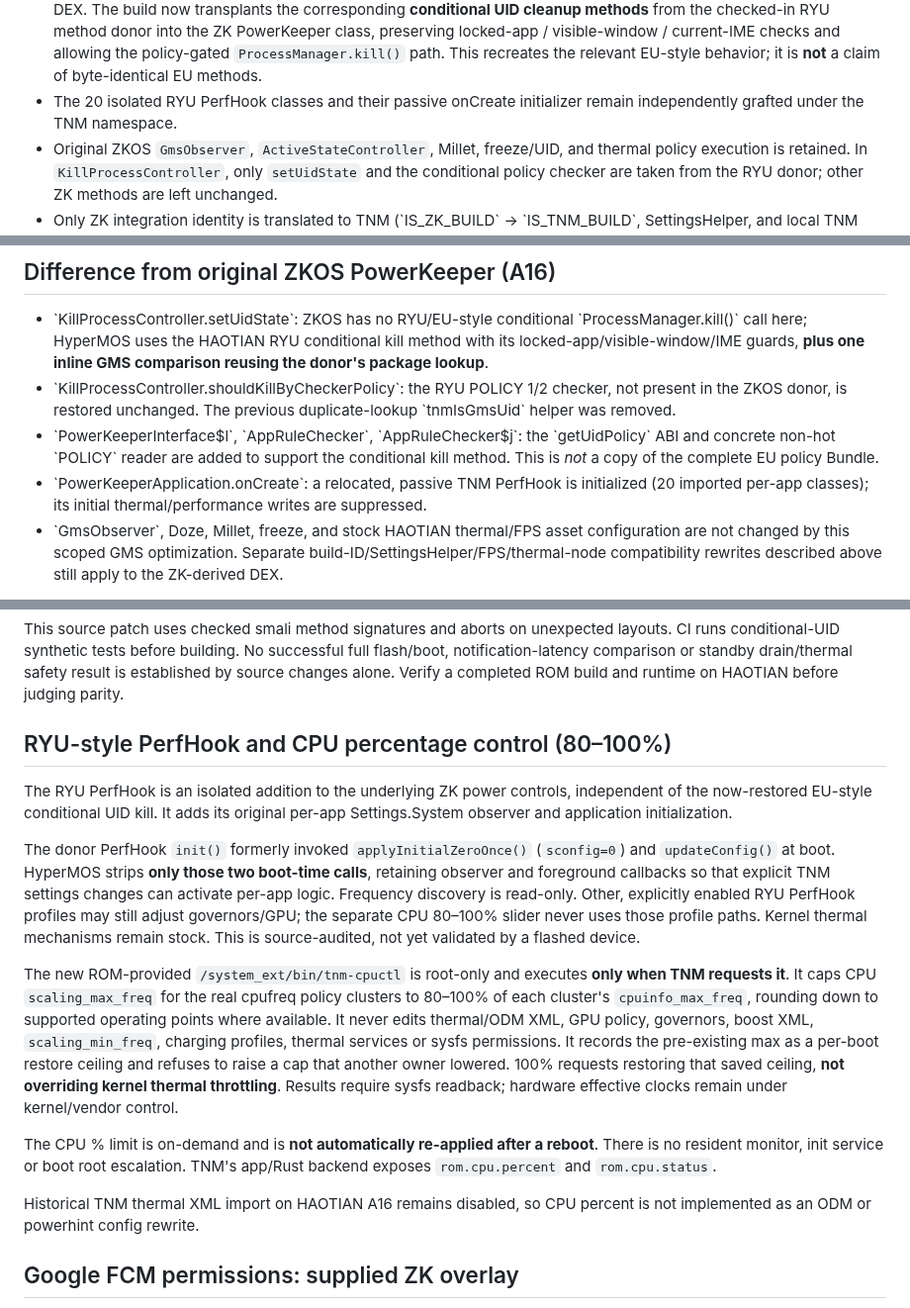
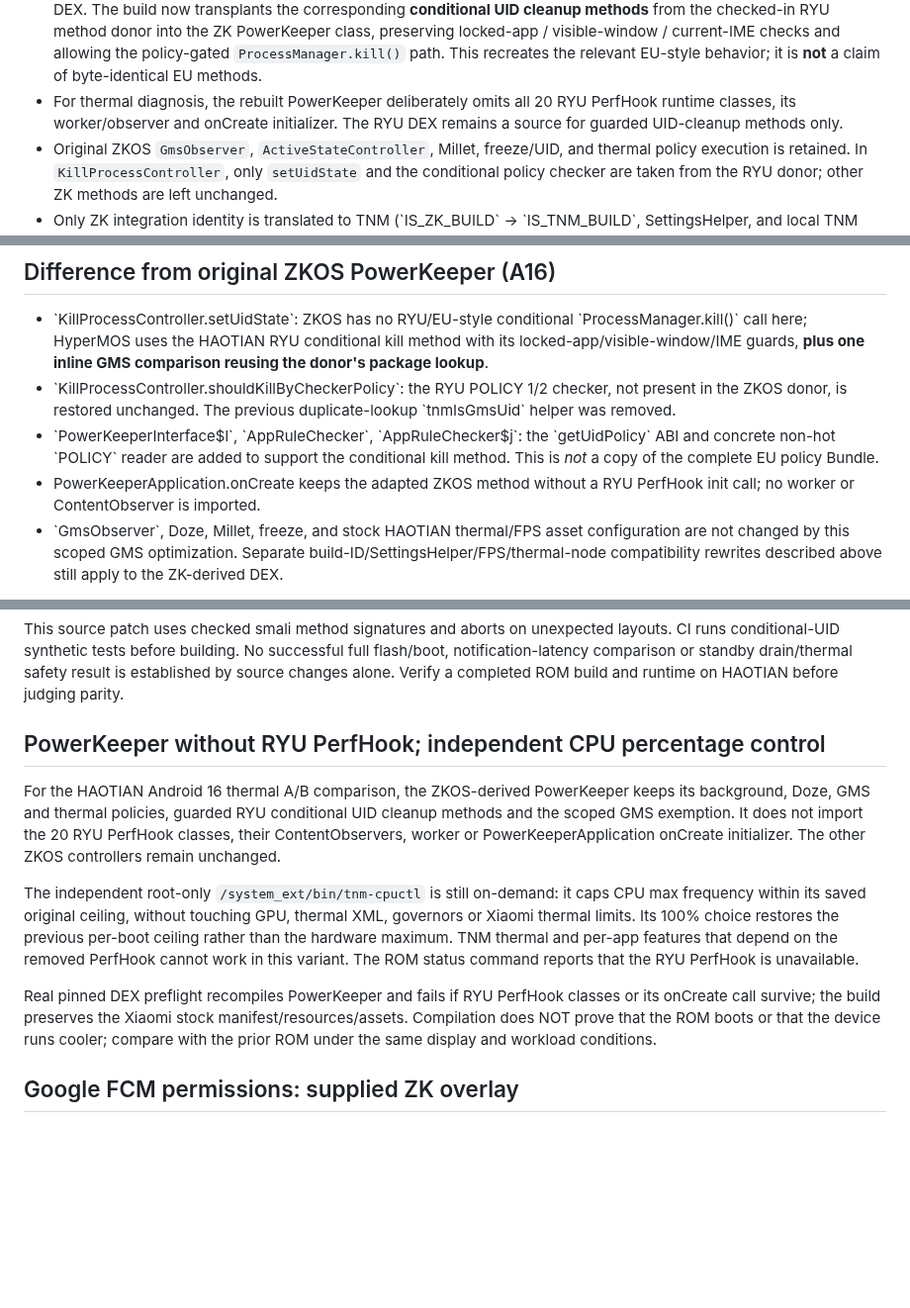
Before and after one commit to ngocminhvn/HyperMOS, a Markdown page: docs/STOCK-ZK-NOTIFICATION-POLICY.md, 3 parts joined by grey strips. Shown at 99% size. GitHub-like rendering; blank space fills up the shorter version.

Commit message:
Docs: describe no-PerfHook PowerKeeper thermal comparison

```diff
--- a/docs/STOCK-ZK-NOTIFICATION-POLICY.md
+++ b/docs/STOCK-ZK-NOTIFICATION-POLICY.md
@@ -14,8 +14,9 @@
   locked-app / visible-window / current-IME checks and allowing the
   policy-gated `ProcessManager.kill()` path. This recreates the relevant
   EU-style behavior; it is **not** a claim of byte-identical EU methods.
-- The 20 isolated RYU PerfHook classes and their passive onCreate initializer
-  remain independently grafted under the TNM namespace.
+- For thermal diagnosis, the rebuilt PowerKeeper deliberately omits all 20
+  RYU PerfHook runtime classes, its worker/observer and onCreate initializer.
+  The RYU DEX remains a source for guarded UID-cleanup methods only.
 - Original ZKOS `GmsObserver`, `ActiveStateController`, Millet, freeze/UID,
   and thermal policy execution is retained. In `KillProcessController`, only
   `setUidState` and the conditional policy checker are taken from the RYU
@@ -85,9 +86,8 @@ UID represents multiple packages, this is not a universal GMS guarantee.
   \`getUidPolicy\` ABI and concrete non-hot \`POLICY\` reader are added
   to support the conditional kill method. This is *not* a copy of the
   complete EU policy Bundle.
-- \`PowerKeeperApplication.onCreate\`: a relocated, passive TNM
-  PerfHook is initialized (20 imported per-app classes); its initial
-  thermal/performance writes are suppressed.
+- PowerKeeperApplication.onCreate keeps the adapted ZKOS method without a
+  RYU PerfHook init call; no worker or ContentObserver is imported.
 - \`GmsObserver\`, Doze, Millet, freeze, and stock HAOTIAN thermal/FPS
   asset configuration are not changed by this scoped GMS optimization.
   Separate build-ID/SettingsHelper/FPS/thermal-node compatibility rewrites
@@ -149,39 +149,26 @@ full flash/boot, notification-latency comparison or standby drain/thermal
 safety result is established by source changes alone.
 Verify a completed ROM build and runtime on HAOTIAN before judging parity.
 
-## RYU-style PerfHook and CPU percentage control (80–100%)
+## PowerKeeper without RYU PerfHook; independent CPU percentage control
 
-The RYU PerfHook is an isolated addition to the underlying ZK power controls,
-independent of the now-restored EU-style conditional UID kill. It adds its
-original per-app Settings.System observer and application initialization.
+For the HAOTIAN Android 16 thermal A/B comparison, the ZKOS-derived PowerKeeper
+keeps its background, Doze, GMS and thermal policies, guarded RYU conditional
+UID cleanup methods and the scoped GMS exemption. It does not import the 20 RYU
+PerfHook classes, their ContentObservers, worker or PowerKeeperApplication
+onCreate initializer. The other ZKOS controllers remain unchanged.
 
-The donor PerfHook `init()` formerly invoked `applyInitialZeroOnce()`
-(`sconfig=0`) and `updateConfig()` at boot. HyperMOS strips **only those
-two boot-time calls**, retaining observer and foreground callbacks so that
-explicit TNM settings changes can activate per-app logic. Frequency discovery
-is read-only. Other, explicitly enabled RYU PerfHook profiles may still adjust
-governors/GPU; the separate CPU 80–100% slider never uses those profile paths.
-Kernel thermal mechanisms remain stock. This is source-audited, not yet
-validated by a flashed device.
+The independent root-only `/system_ext/bin/tnm-cpuctl` is still on-demand:
+it caps CPU max frequency within its saved original ceiling, without touching
+GPU, thermal XML, governors or Xiaomi thermal limits. Its 100% choice restores
+the previous per-boot ceiling rather than the hardware maximum. TNM thermal
+and per-app features that depend on the removed PerfHook cannot work in this
+variant. The ROM status command reports that the RYU PerfHook is unavailable.
 
-
-The new ROM-provided `/system_ext/bin/tnm-cpuctl` is root-only and executes
-**only when TNM requests it**. It caps CPU `scaling_max_freq` for the real
-cpufreq policy clusters to 80–100% of each cluster's `cpuinfo_max_freq`,
-rounding down to supported operating points where available. It never edits
-thermal/ODM XML, GPU policy, governors, boost XML, `scaling_min_freq`,
-charging profiles, thermal services or sysfs permissions. It records the
-pre-existing max as a per-boot restore ceiling and refuses to raise a cap
-that another owner lowered. 100% requests restoring that saved ceiling,
-**not overriding kernel thermal throttling**. Results require sysfs readback;
-hardware effective clocks remain under kernel/vendor control.
-
-The CPU % limit is on-demand and is **not automatically re-applied after a
-reboot**. There is no resident monitor, init service or boot root escalation.
-TNM's app/Rust backend exposes `rom.cpu.percent` and `rom.cpu.status`.
-
-Historical TNM thermal XML import on HAOTIAN A16 remains disabled, so CPU
-percent is not implemented as an ODM or powerhint config rewrite.
+Real pinned DEX preflight recompiles PowerKeeper and fails if RYU PerfHook
+classes or its onCreate call survive; the build preserves the Xiaomi stock
+manifest/resources/assets. Compilation does NOT prove that the ROM boots or
+that the device runs cooler; compare with the prior ROM under the same display
+and workload conditions.
 
 ## Google FCM permissions: supplied ZK overlay
 
```
